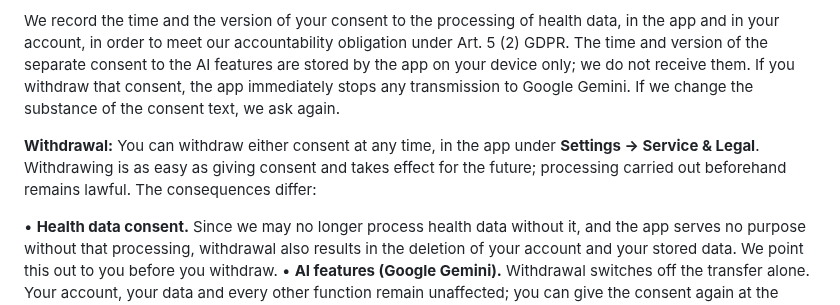
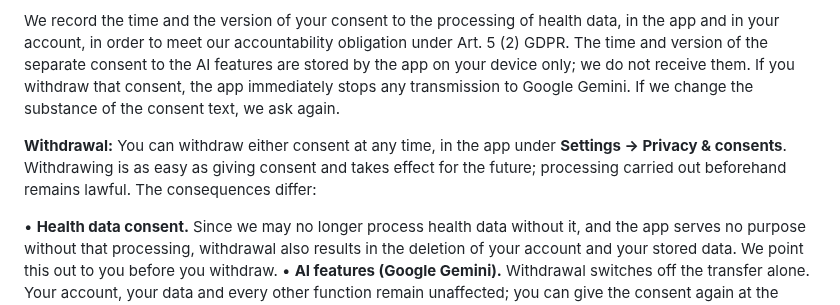
Before and after one commit to teuvex-app/kcalSync-website, a Markdown page: docs/privacy/privacy_policy_en.md, the part around the change. GitHub-like rendering.

```diff
--- a/docs/privacy/privacy_policy_en.md
+++ b/docs/privacy/privacy_policy_en.md
@@ -388,7 +388,7 @@ For the AI features we obtain a **separate** consent. Where your nutrition entri
 
 We record the time and the version of your consent to the processing of health data, in the app and in your account, in order to meet our accountability obligation under Art. 5 (2) GDPR. The time and version of the separate consent to the AI features are stored by the app on your device only; we do not receive them. If you withdraw that consent, the app immediately stops any transmission to Google Gemini. If we change the substance of the consent text, we ask again.
 
-**Withdrawal:** You can withdraw either consent at any time, in the app under **Settings → Service & Legal**. Withdrawing is as easy as giving consent and takes effect for the future; processing carried out beforehand remains lawful. The consequences differ:
+**Withdrawal:** You can withdraw either consent at any time, in the app under **Settings → Privacy & consents**. Withdrawing is as easy as giving consent and takes effect for the future; processing carried out beforehand remains lawful. The consequences differ:
 
 •   **Health data consent.** Since we may no longer process health data without it, and the app serves no purpose without that processing, withdrawal also results in the deletion of your account and your stored data. We point this out to you before you withdraw.
 •   **AI features (Google Gemini).** Withdrawal switches off the transfer alone. Your account, your data and every other function remain unaffected; you can give the consent again at the same place at any time.
```
Also changed, not shown: docs/privacy/privacy_policy_de.md (+1 -1 lines).
